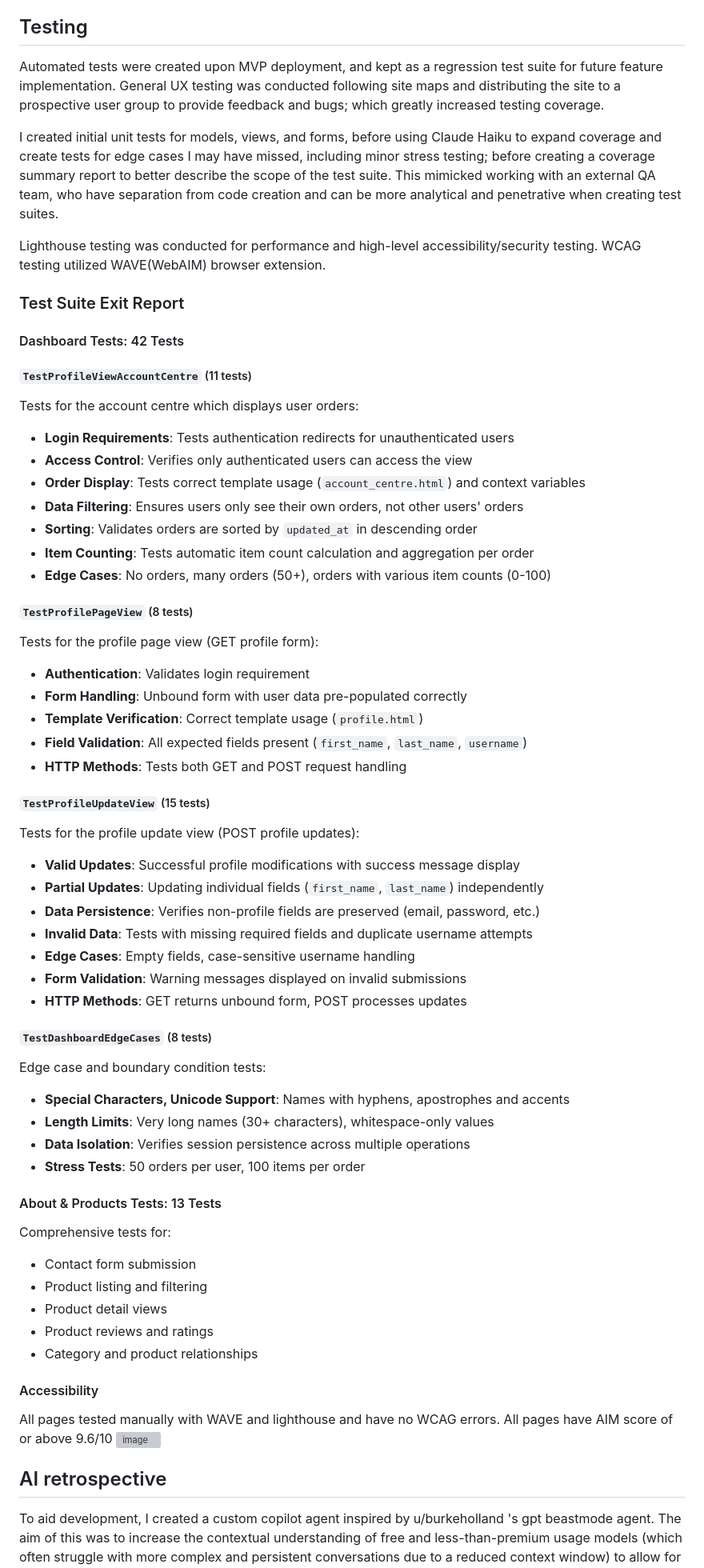
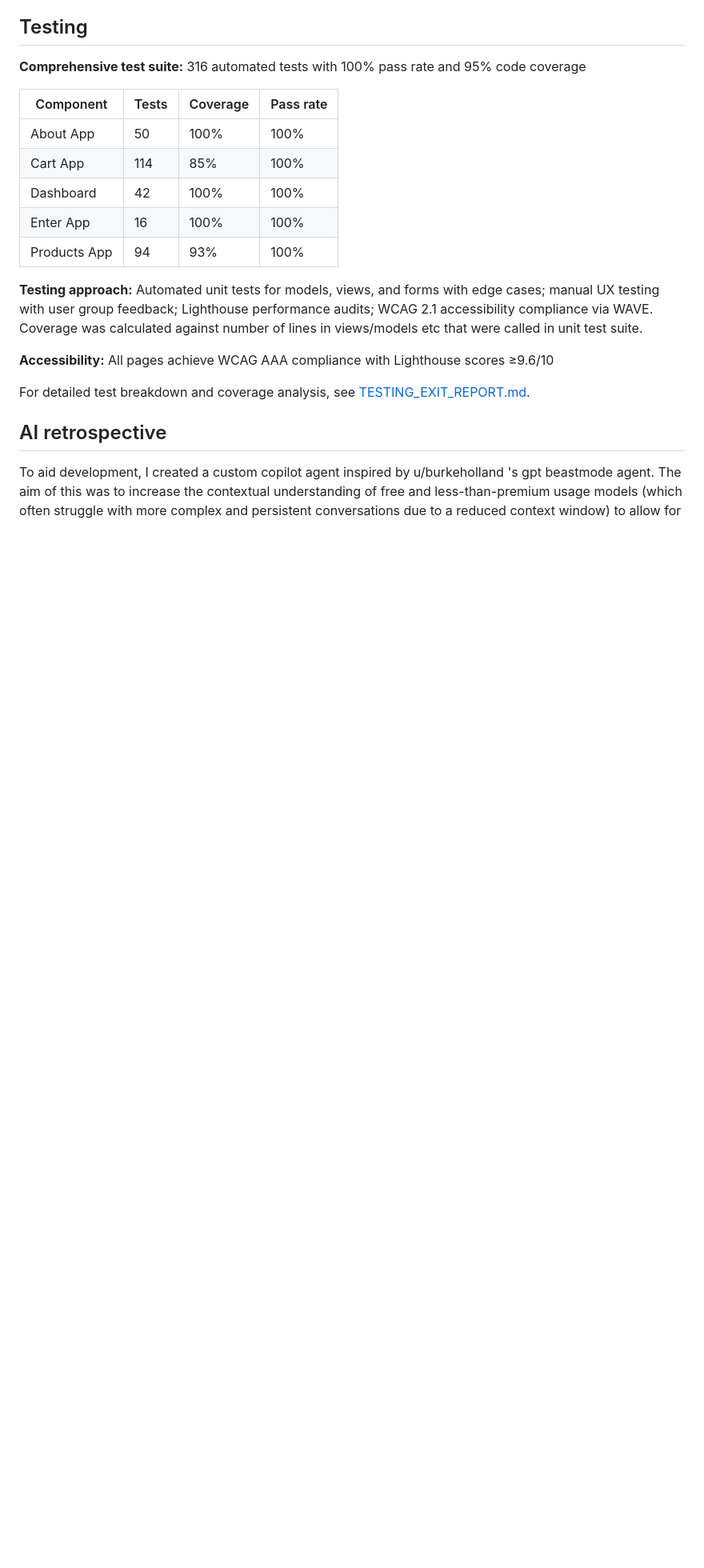
Before and after one commit to hicelery/commerce-all, a Markdown page: README.md, the part around one of its changes. Shown at 80% size. Rendered like a GitHub page; blank space fills up the shorter version; grey boxes are pictures that could not be loaded.

```diff
--- a/README.md
+++ b/README.md
@@ -112,72 +125,22 @@ Account management is handled with django allauth and Google Oauth2 SSO.
 
 ## Testing
 
-Automated tests were created upon MVP deployment, and kept as a regression test suite for future feature implementation. General UX testing was conducted following site maps and distributing the site to a prospective user group to provide feedback and bugs; which greatly increased testing coverage.
+**Comprehensive test suite:** 316 automated tests with 100% pass rate and 95% code coverage
 
-I created initial unit tests for models, views, and forms, before using Claude Haiku to expand coverage and create tests for edge cases I may have missed, including minor stress testing; before creating a coverage summary report to better describe the scope of the test suite. This mimicked working with an external QA team, who have separation from code creation and can be more analytical and penetrative when creating test suites.
+| Component    | Tests | Coverage | Pass rate |
+| ------------ | ----- | -------- | --------- |
+| About App    | 50    | 100%     | 100%      |
+| Cart App     | 114   | 85%      | 100%      |
+| Dashboard    | 42    | 100%     | 100%      |
+| Enter App    | 16    | 100%     | 100%      |
+| Products App | 94    | 93%      | 100%      |
 
-Lighthouse testing was conducted for performance and high-level accessibility/security testing. WCAG testing utilized WAVE(WebAIM) browser extension.
+**Testing approach:** Automated unit tests for models, views, and forms with edge cases; manual UX testing with user group feedback; Lighthouse performance audits; WCAG 2.1 accessibility compliance via WAVE.
+Coverage was calculated against number of lines in views/models etc that were called in unit test suite.
 
-### Test Suite Exit Report
+**Accessibility:** All pages achieve WCAG AAA compliance with Lighthouse scores ≥9.6/10
 
-#### Dashboard Tests: 42 Tests
-
-##### `TestProfileViewAccountCentre` (11 tests)
-
-Tests for the account centre which displays user orders:
-
-- **Login Requirements**: Tests authentication redirects for unauthenticated users
-- **Access Control**: Verifies only authenticated users can access the view
-- **Order Display**: Tests correct template usage (`account_centre.html`) and context variables
-- **Data Filtering**: Ensures users only see their own orders, not other users' orders
-- **Sorting**: Validates orders are sorted by `updated_at` in descending order
-- **Item Counting**: Tests automatic item count calculation and aggregation per order
-- **Edge Cases**: No orders, many orders (50+), orders with various item counts (0-100)
-
-##### `TestProfilePageView` (8 tests)
-
-Tests for the profile page view (GET profile form):
-
-- **Authentication**: Validates login requirement
-- **Form Handling**: Unbound form with user data pre-populated correctly
-- **Template Verification**: Correct template usage (`profile.html`)
-- **Field Validation**: All expected fields present (`first_name`, `last_name`, `username`)
-- **HTTP Methods**: Tests both GET and POST request handling
-
-##### `TestProfileUpdateView` (15 tests)
-
-Tests for the profile update view (POST profile updates):
-
-- **Valid Updates**: Successful profile modifications with success message display
-- **Partial Updates**: Updating individual fields (`first_name`, `last_name`) independently
-- **Data Persistence**: Verifies non-profile fields are preserved (email, password, etc.)
-- **Invalid Data**: Tests with missing required fields and duplicate username attempts
-- **Edge Cases**: Empty fields, case-sensitive username handling
-- **Form Validation**: Warning messages displayed on invalid submissions
-- **HTTP Methods**: GET returns unbound form, POST processes updates
-
-##### `TestDashboardEdgeCases` (8 tests)
-
-Edge case and boundary condition tests:
-
-- **Special Characters,  Unicode Support**: Names with hyphens, apostrophes and accents
-- **Length Limits**: Very long names (30+ characters), whitespace-only values
-- **Data Isolation**: Verifies session persistence across multiple operations
-- **Stress Tests**: 50 orders per user, 100 items per order
-
-#### About & Products Tests: 13 Tests
-
-Comprehensive tests for:
-
-- Contact form submission
-- Product listing and filtering
-- Product detail views
-- Product reviews and ratings
-- Category and product relationships
-
-#### Accessibility
-
-All pages tested manually with WAVE and lighthouse and have no WCAG errors. All pages have AIM score of or above 9.6/10  <img width="600" aspect-ratio="1/1" alt="image" src="https://github.com/user-attachments/assets/f1e56a47-b66d-4308-95f5-96af00128396" />
+For detailed test breakdown and coverage analysis, see [TESTING_EXIT_REPORT.md](TESTING_EXIT_REPORT.md).
 
 ## AI retrospective
 
```
Also changed, not shown: other parts of README.md (+35 -19 lines).
